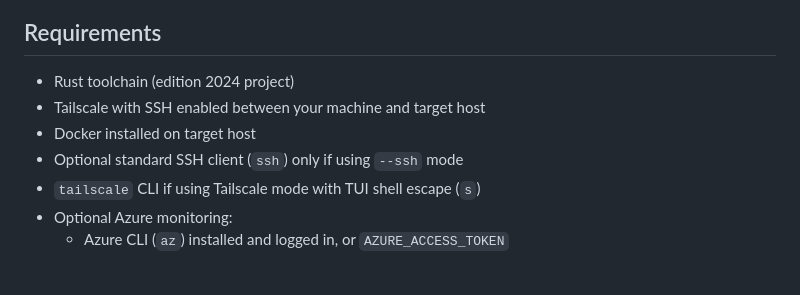
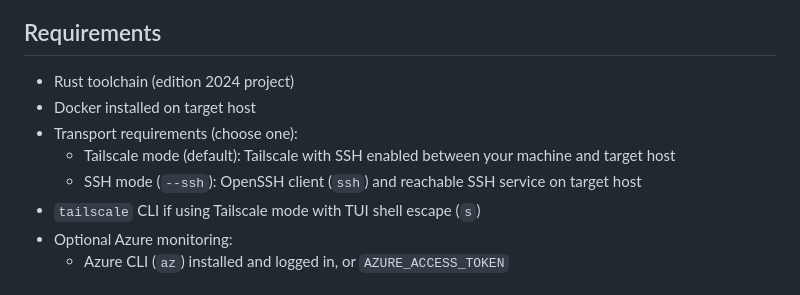
Before and after one commit to abendrothj/wisp, a Markdown page: README.md, the part around the change. GitHub-like rendering.

Commit message:
fix: clarify transport requirements in README

```diff
--- a/README.md
+++ b/README.md
@@ -56,9 +56,10 @@ For Azure Database for PostgreSQL Flexible Server or MySQL Flexible Server:
 ## Requirements
 
 - Rust toolchain (edition 2024 project)
-- Tailscale with SSH enabled between your machine and target host
 - Docker installed on target host
-- Optional standard SSH client (`ssh`) only if using `--ssh` mode
+- Transport requirements (choose one):
+  - Tailscale mode (default): Tailscale with SSH enabled between your machine and target host
+  - SSH mode (`--ssh`): OpenSSH client (`ssh`) and reachable SSH service on target host
 - `tailscale` CLI if using Tailscale mode with TUI shell escape (`s`)
 - Optional Azure monitoring:
   - Azure CLI (`az`) installed and logged in, or `AZURE_ACCESS_TOKEN`
```
